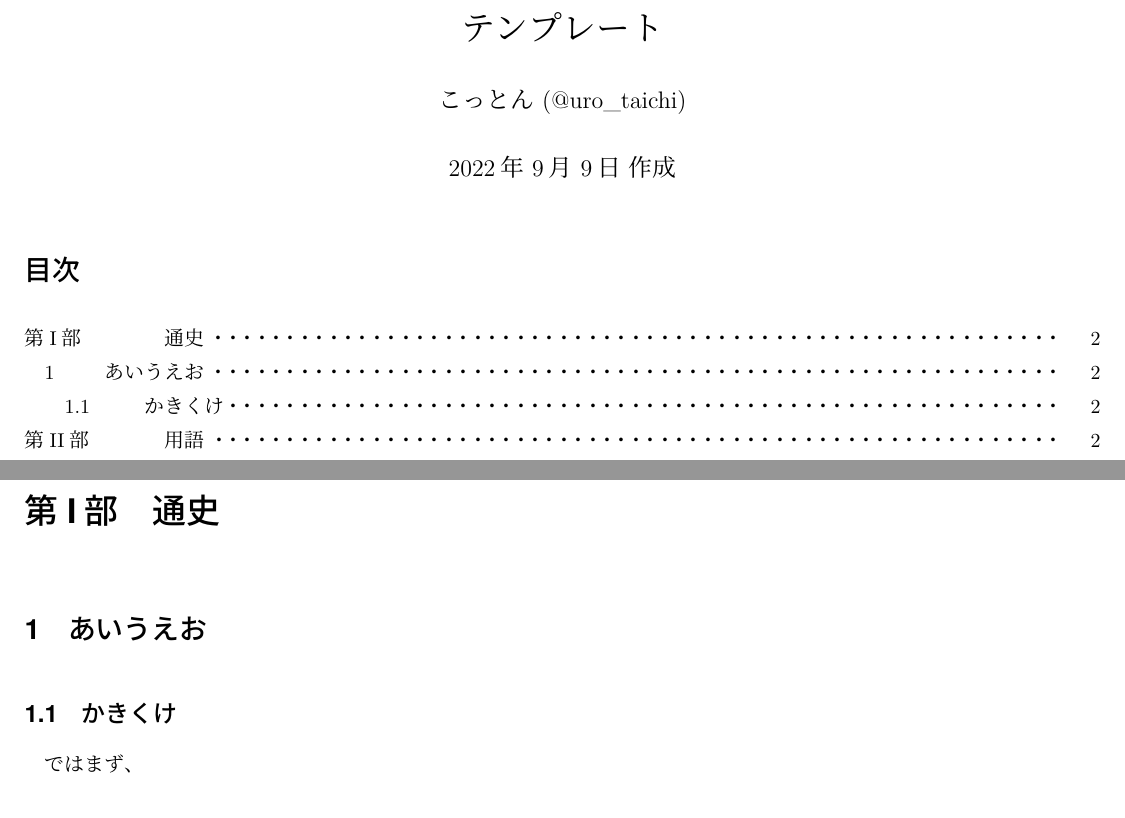
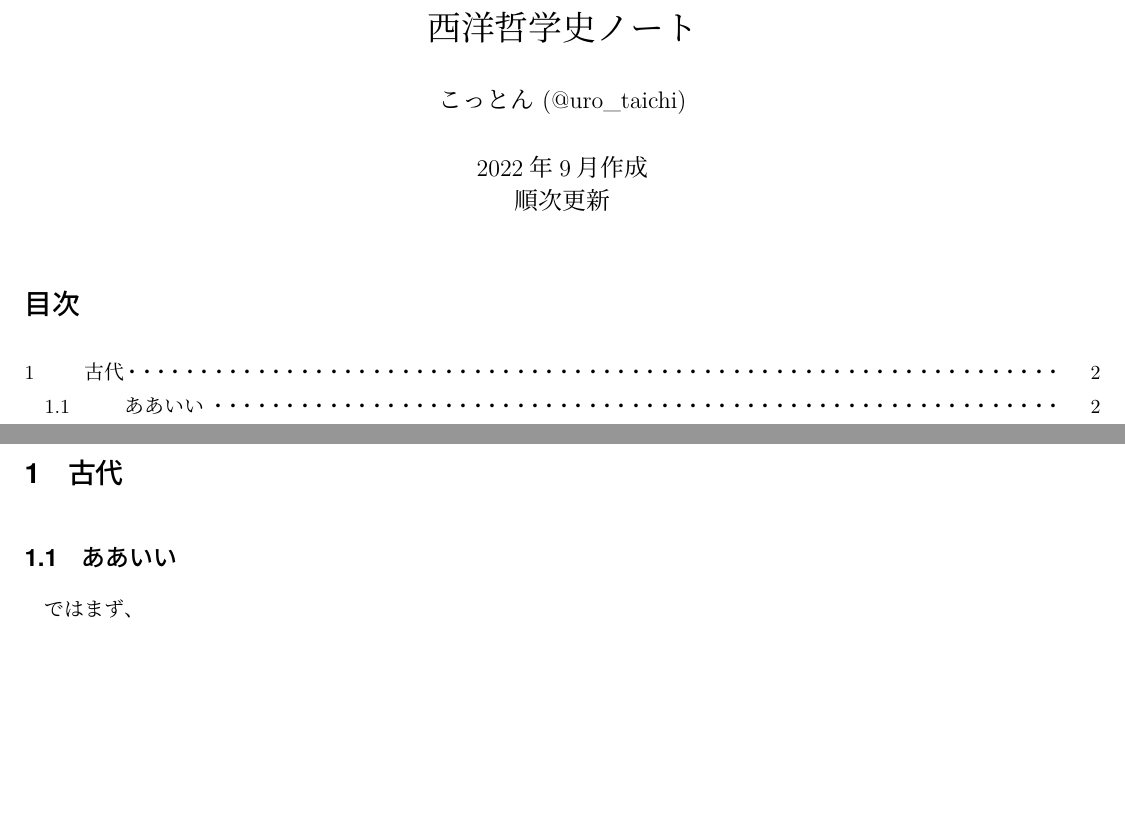
Before and after one commit to d-aiba/phil, a LaTeX document (main.tex): two parts of pages 1 and 2 of 3, joined at a grey line, cut at the place of the change, the shorter picture padded with empty space. Compiled offline with LuaLaTeX.

Commit message:
a few changes of title and details

```diff
--- a/main.tex
+++ b/main.tex
@@ -1,9 +1,9 @@
 %----------
 %----------
 %----------
-\title{テンプレート}
+\title{西洋哲学史ノート}
 \author{こっとん (@uro\_taichi)}
-\date{2022年 9月 9日 作成}
+\date{2022年9月作成\\順次更新}
 %----------
 %----------
 %----------
@@ -152,11 +147,11 @@
 
 \clearpage
 
-\part{通史}
+%\part{通史}
 
-\section{あいうえお}
+\section{古代}
 %あいうえおおおお
-\subsection{かきくけ}
+\subsection{ああいい}
 ではまず、
 \hop
 あいう
```
Also changed, not shown: main.pdf, main.tex (7 more changed lines), 5 other files.
